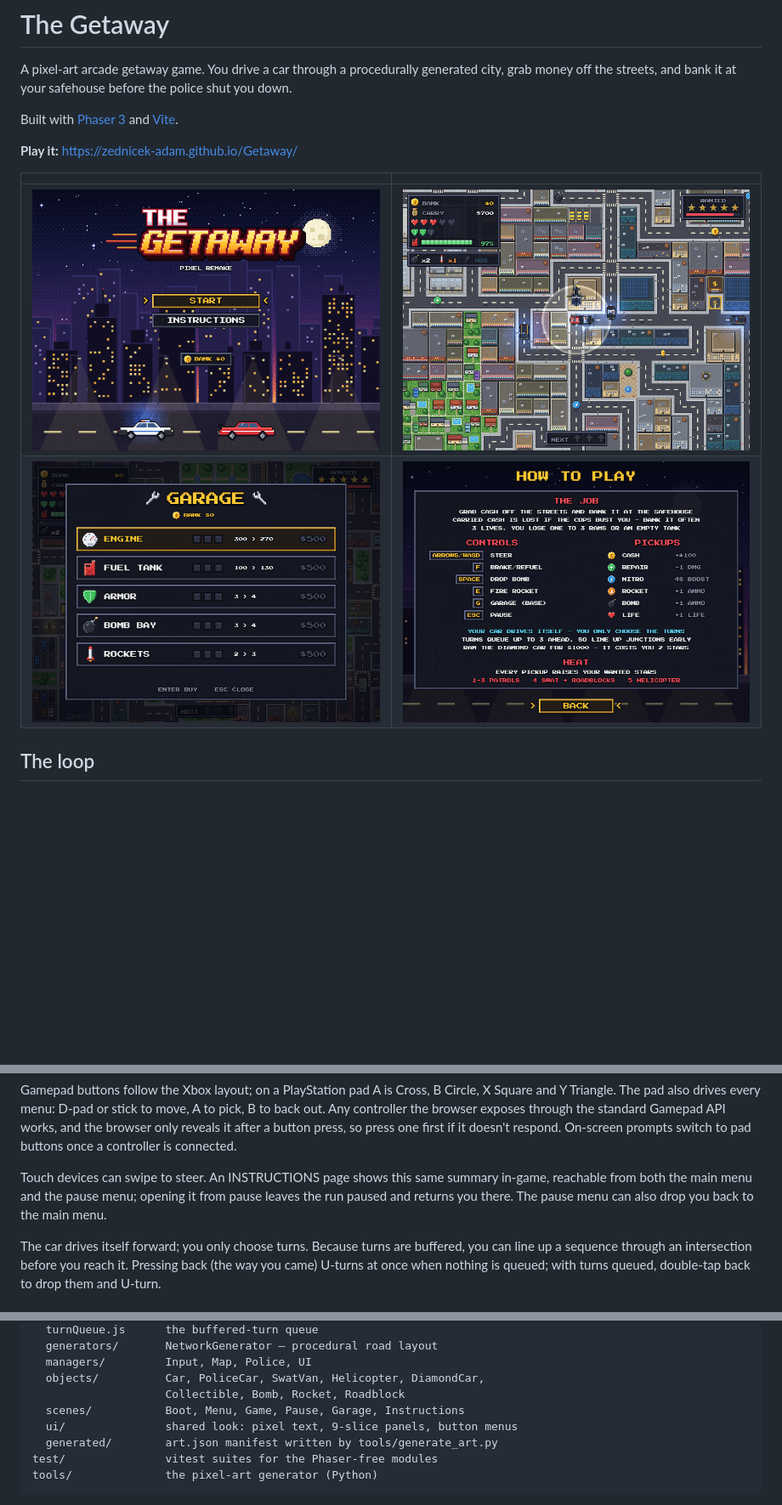
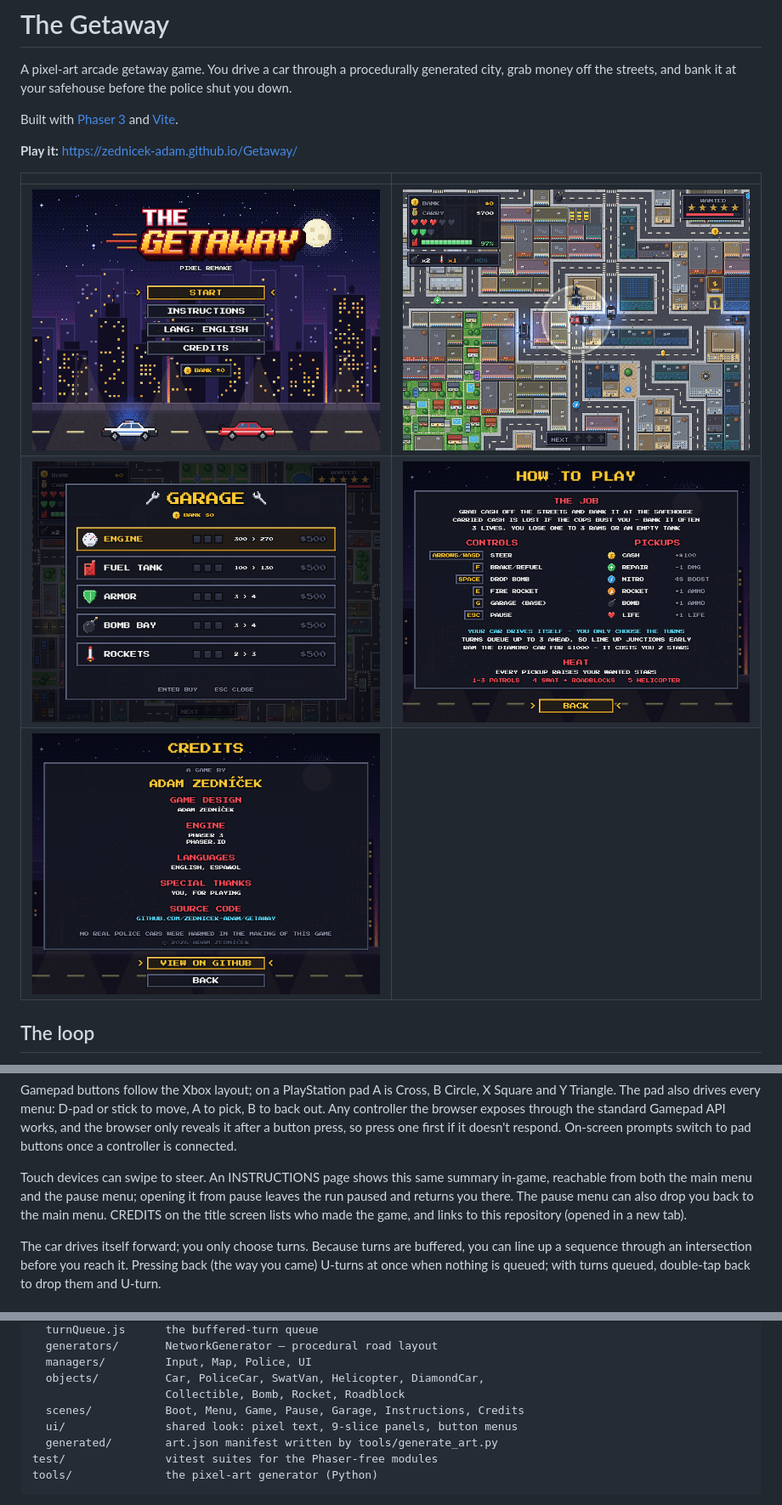
Before and after one commit to Zednicek-Adam/Getaway, a Markdown page: README.md, 3 parts joined by grey strips. Shown at 85% size. GitHub-like rendering; pictures changed too: docs/screenshots/credits.png (added), docs/screenshots/title.png; blank space fills up the shorter version.

```diff
--- a/README.md
+++ b/README.md
@@ -12,6 +12,7 @@ Built with [Phaser 3](https://phaser.io/) and [Vite](https://vite.dev/).
 | --- | --- |
 | ![Title screen](docs/screenshots/title.png) | ![A five-star chase](docs/screenshots/chase.png) |
 | ![The garage](docs/screenshots/garage.png) | ![How to play](docs/screenshots/instructions.png) |
+| ![Credits](docs/screenshots/credits.png) | |
 
 ## The loop
 
@@ -62,7 +63,8 @@ buttons once a controller is connected.
 Touch devices can swipe to steer. An INSTRUCTIONS page shows this same summary
 in-game, reachable from both the main menu and the pause menu; opening it from
 pause leaves the run paused and returns you there. The pause menu can also drop
-you back to the main menu.
+you back to the main menu. CREDITS on the title screen lists who made the game,
+and links to this repository (opened in a new tab).
 
 The car drives itself forward; you only choose turns. Because turns are buffered,
 you can line up a sequence through an intersection before you reach it. Pressing
@@ -196,7 +198,7 @@ src/
   managers/         Input, Map, Police, UI
   objects/          Car, PoliceCar, SwatVan, Helicopter, DiamondCar,
                     Collectible, Bomb, Rocket, Roadblock
-  scenes/           Boot, Menu, Game, Pause, Garage, Instructions
+  scenes/           Boot, Menu, Game, Pause, Garage, Instructions, Credits
   ui/               shared look: pixel text, 9-slice panels, button menus
   generated/        art.json manifest written by tools/generate_art.py
 test/               vitest suites for the Phaser-free modules
```
Also changed, not shown: 4 other files.
